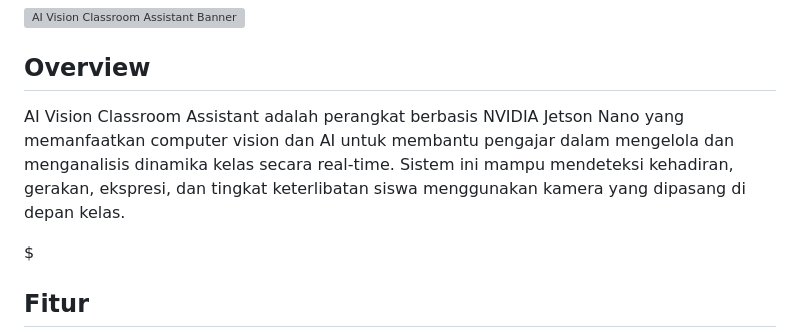
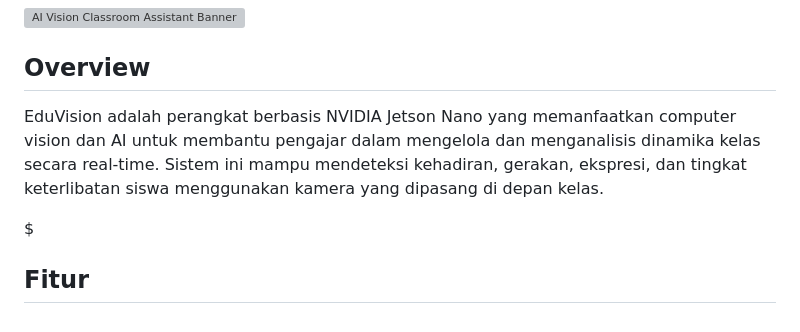
Before and after one commit to kutilz/ed, a Markdown page: README.md, the part around the change. Rendered like a GitHub page; grey boxes are pictures that could not be loaded.

```diff
--- a/README.md
+++ b/README.md
@@ -4,7 +4,7 @@
 
 ## Overview
 
-AI Vision Classroom Assistant adalah perangkat berbasis NVIDIA Jetson Nano yang memanfaatkan computer vision dan AI untuk membantu pengajar dalam mengelola dan menganalisis dinamika kelas secara real-time. Sistem ini mampu mendeteksi kehadiran, gerakan, ekspresi, dan tingkat keterlibatan siswa menggunakan kamera yang dipasang di depan kelas.
+EduVision adalah perangkat berbasis NVIDIA Jetson Nano yang memanfaatkan computer vision dan AI untuk membantu pengajar dalam mengelola dan menganalisis dinamika kelas secara real-time. Sistem ini mampu mendeteksi kehadiran, gerakan, ekspresi, dan tingkat keterlibatan siswa menggunakan kamera yang dipasang di depan kelas.
 
 $
 
```
